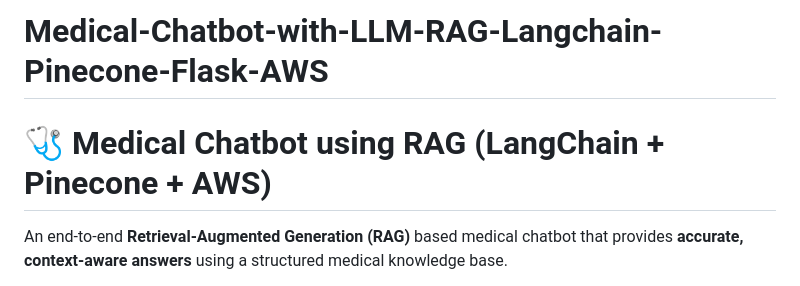
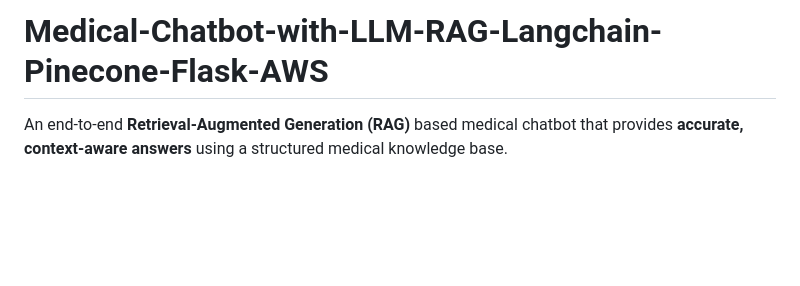
Before and after one commit to rushan3101/Medical-Chatbot-with-LLM-RAG-Langchain-Pinecone-Flask-AWS, a Markdown page: README.md, the part around one of its changes. Rendered like a GitHub page; blank space fills up the shorter version.

```diff
--- a/README.md
+++ b/README.md
@@ -1,6 +1,4 @@
 # Medical-Chatbot-with-LLM-RAG-Langchain-Pinecone-Flask-AWS
-
-# 🩺 Medical Chatbot using RAG (LangChain + Pinecone + AWS)
 
 An end-to-end **Retrieval-Augmented Generation (RAG)** based medical chatbot that provides **accurate, context-aware answers** using a structured medical knowledge base.
 
```
Also changed, not shown: other parts of README.md (+4 -4 lines).
